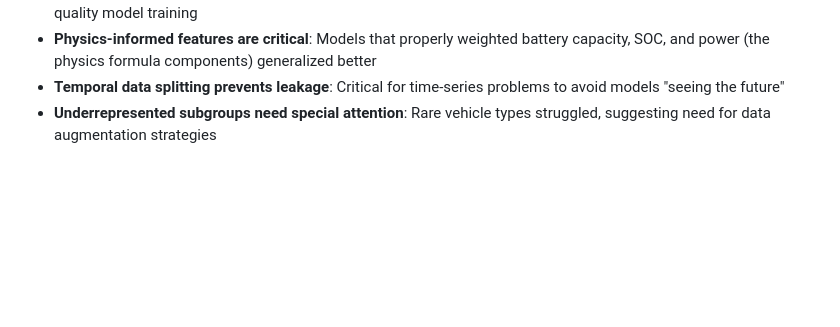
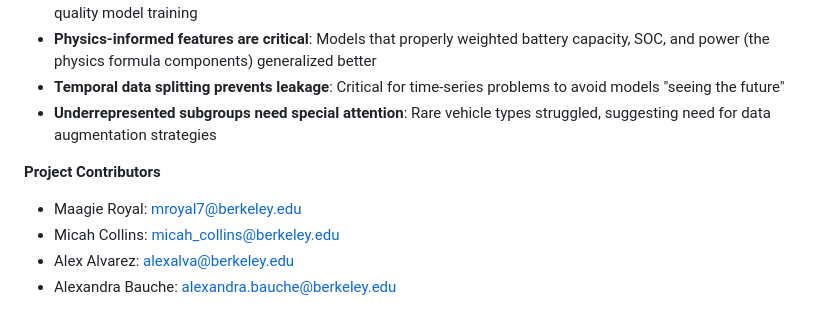
Before and after one commit to mroyal29/portfolio, a Markdown page: Charge Time Prediction/README.md, the part around the change. Rendered like a GitHub page; blank space fills up the shorter version.

```diff
--- a/Charge Time Prediction/README.md
+++ b/Charge Time Prediction/README.md
@@ -102,3 +102,9 @@ XGBoost performed best for cold predictions (first point of session: 10.05 min M
 * **Physics-informed features are critical**: Models that properly weighted battery capacity, SOC, and power (the physics formula components) generalized better
 * **Temporal data splitting prevents leakage**: Critical for time-series problems to avoid models "seeing the future"
 * **Underrepresented subgroups need special attention**: Rare vehicle types struggled, suggesting need for data augmentation strategies
+
+**Project Contributors**<br>
+* Maagie Royal: mroyal7@berkeley.edu
+* Micah Collins: micah_collins@berkeley.edu
+* Alex Alvarez: alexalva@berkeley.edu
+* Alexandra Bauche: alexandra.bauche@berkeley.edu
```
